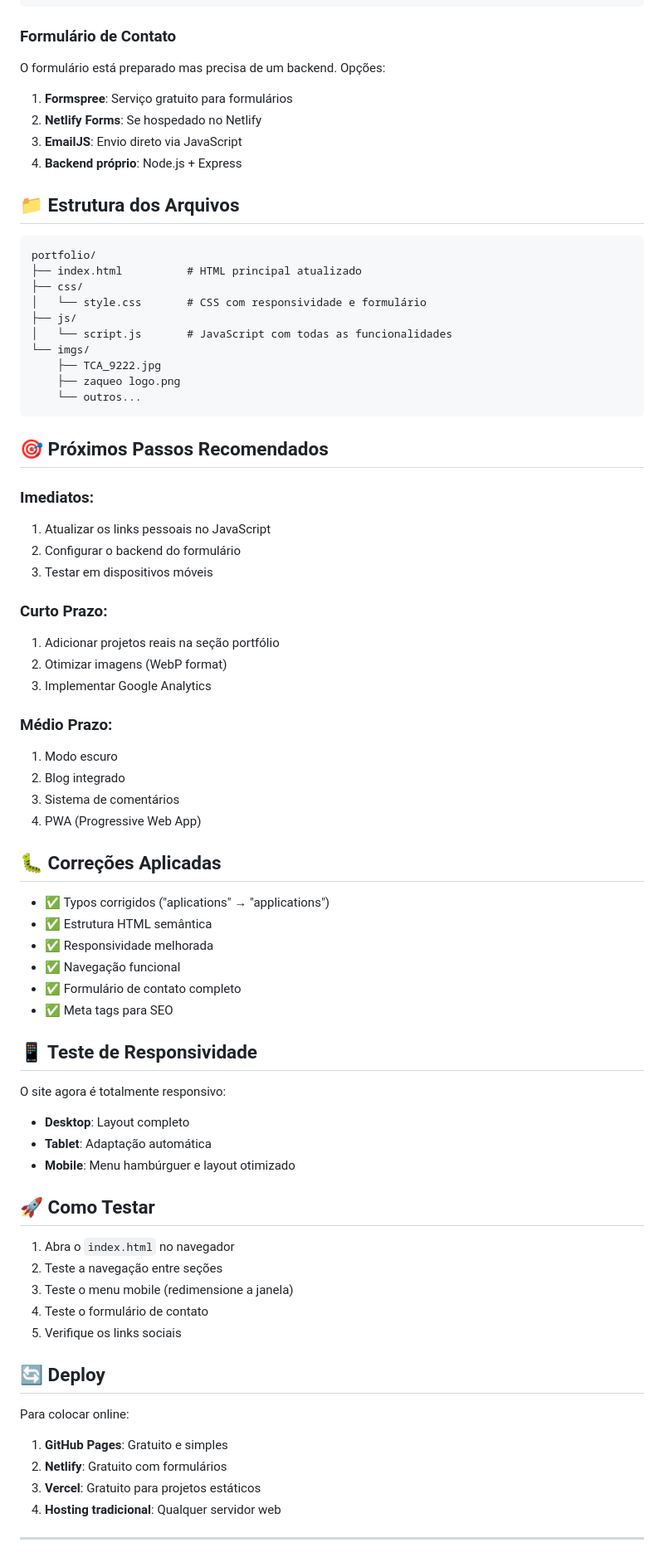
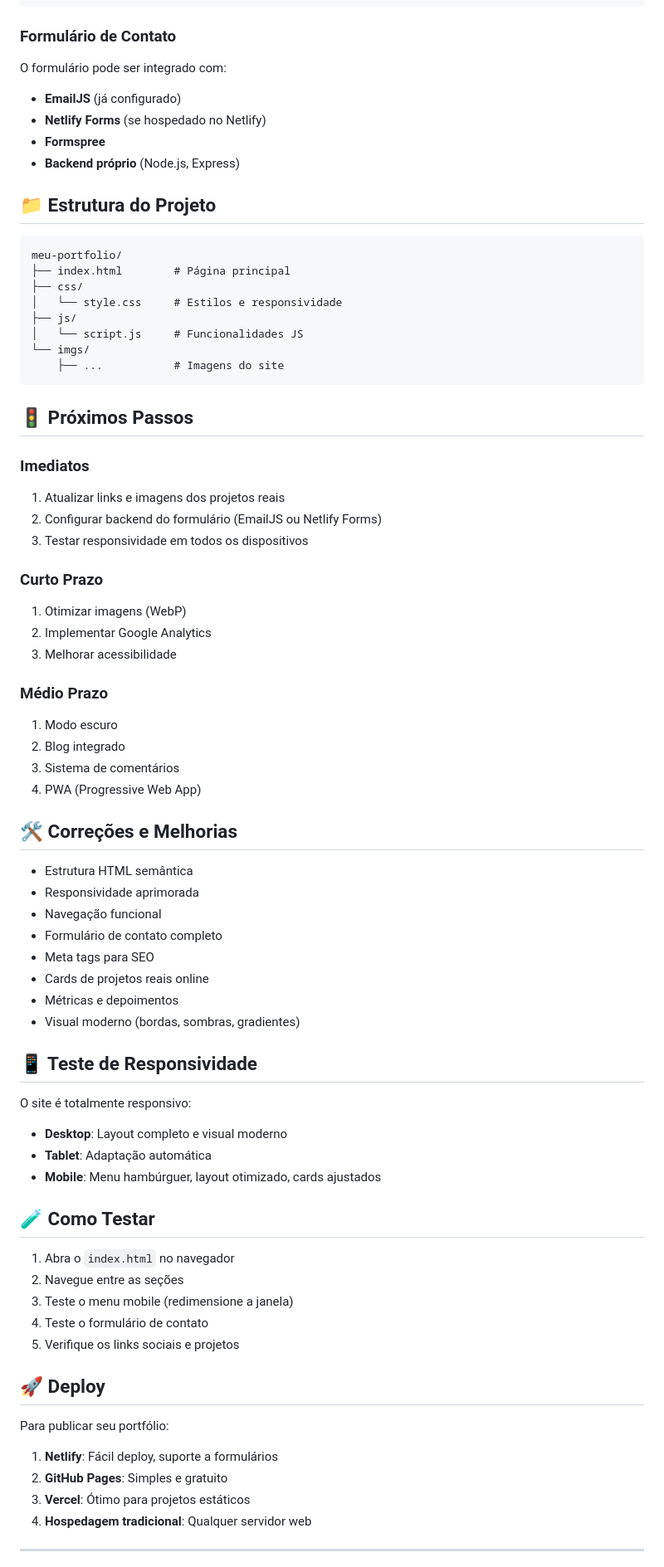
Before and after one commit to ZAQU3O/meu-portfolio, a Markdown page: README.md, the part around one of its changes. Shown at 83% size. GitHub-like rendering.

````diff
--- a/README.md
+++ b/README.md
@@ -49,76 +46,76 @@ Atualize as URLs nas meta tags:
 ```
 
 ### Formulário de Contato
-O formulário está preparado mas precisa de um backend. Opções:
-1. **Formspree**: Serviço gratuito para formulários
-2. **Netlify Forms**: Se hospedado no Netlify
-3. **EmailJS**: Envio direto via JavaScript
-4. **Backend próprio**: Node.js + Express
+O formulário pode ser integrado com:
+- **EmailJS** (já configurado)
+- **Netlify Forms** (se hospedado no Netlify)
+- **Formspree**
+- **Backend próprio** (Node.js, Express)
 
-## 📁 Estrutura dos Arquivos
+## 📁 Estrutura do Projeto
 
 ```
-portfolio/
-├── index.html          # HTML principal atualizado
+meu-portfolio/
+├── index.html        # Página principal
 ├── css/
-│   └── style.css       # CSS com responsividade e formulário
+│   └── style.css     # Estilos e responsividade
 ├── js/
-│   └── script.js       # JavaScript com todas as funcionalidades
+│   └── script.js     # Funcionalidades JS
 └── imgs/
-    ├── TCA_9222.jpg
-    ├── zaqueo logo.png
-    └── outros...
+    ├── ...           # Imagens do site
 ```
 
-## 🎯 Próximos Passos Recomendados
+## 🚦 Próximos Passos
 
-### Imediatos:
-1. Atualizar os links pessoais no JavaScript
-2. Configurar o backend do formulário
-3. Testar em dispositivos móveis
+### Imediatos
+1. Atualizar links e imagens dos projetos reais
+2. Configurar backend do formulário (EmailJS ou Netlify Forms)
+3. Testar responsividade em todos os dispositivos
 
-### Curto Prazo:
-1. Adicionar projetos reais na seção portfólio
-2. Otimizar imagens (WebP format)
-3. Implementar Google Analytics
+### Curto Prazo
+1. Otimizar imagens (WebP)
+2. Implementar Google Analytics
+3. Melhorar acessibilidade
 
-### Médio Prazo:
+### Médio Prazo
 1. Modo escuro
 2. Blog integrado
 3. Sistema de comentários
 4. PWA (Progressive Web App)
 
-## 🐛 Correções Aplicadas
+## 🛠️ Correções e Melhorias
 
-- ✅ Typos corrigidos ("aplications" → "applications")
-- ✅ Estrutura HTML semântica
-- ✅ Responsividade melhorada
-- ✅ Navegação funcional
-- ✅ Formulário de contato completo
-- ✅ Meta tags para SEO
+- Estrutura HTML semântica
+- Responsividade aprimorada
+- Navegação funcional
+- Formulário de contato completo
+- Meta tags para SEO
+- Cards de projetos reais online
+- Métricas e depoimentos
+- Visual moderno (bordas, sombras, gradientes)
 
 ## 📱 Teste de Responsividade
 
-O site agora é totalmente responsivo:
-- **Desktop**: Layout completo
+O site é totalmente responsivo:
+- **Desktop**: Layout completo e visual moderno
 - **Tablet**: Adaptação automática
-- **Mobile**: Menu hambúrguer e layout otimizado
+- **Mobile**: Menu hambúrguer, layout otimizado, cards ajustados
 
-## 🚀 Como Testar
+## 🧪 Como Testar
 
 1. Abra o `index.html` no navegador
-2. Teste a navegação entre seções
+2. Navegue entre as seções
 3. Teste o menu mobile (redimensione a janela)
 4. Teste o formulário de contato
-5. Verifique os links sociais
+5. Verifique os links sociais e projetos
 
-## 🔄 Deploy
+## 🚀 Deploy
 
-Para colocar online:
-1. **GitHub Pages**: Gratuito e simples
-2. **Netlify**: Gratuito com formulários
-3. **Vercel**: Gratuito para projetos estáticos
-4. **Hosting tradicional**: Qualquer servidor web
+Para publicar seu portfólio:
+1. **Netlify**: Fácil deploy, suporte a formulários
+2. **GitHub Pages**: Simples e gratuito
+3. **Vercel**: Ótimo para projetos estáticos
+4. **Hospedagem tradicional**: Qualquer servidor web
 
 ---
 
````
Also changed, not shown: other parts of README.md (+30 -31 lines).
